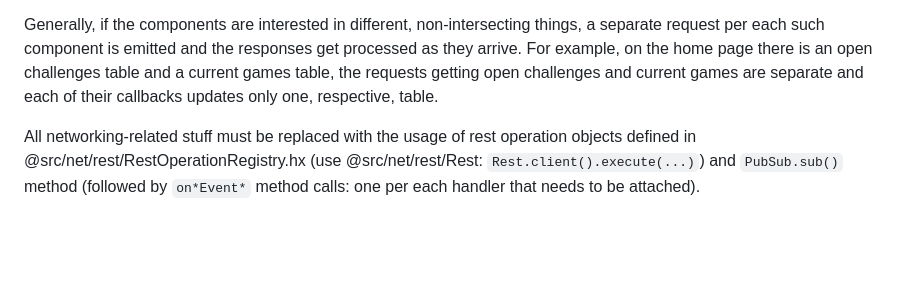
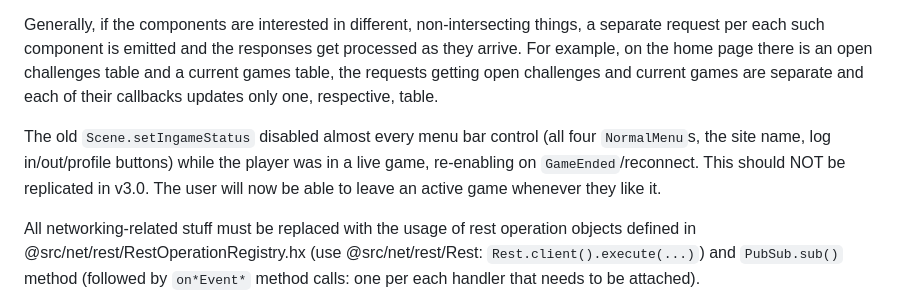
Before and after one commit to Gulvan0/Intellector-Frontend-v3.0, a Markdown page: CLAUDE.md, the part around the change. Drawn GitHub-style; blank space fills up the shorter version.

```diff
--- a/CLAUDE.md
+++ b/CLAUDE.md
@@ -66,6 +66,8 @@ Now being navigated to a page should instead be: go to a page - those components
 
 Generally, if the components are interested in different, non-intersecting things, a separate request per each such component is emitted and the responses get processed as they arrive. For example, on the home page there is an open challenges table and a current games table, the requests getting open challenges and current games are separate and each of their callbacks updates only one, respective, table.
 
+The old `Scene.setIngameStatus` disabled almost every menu bar control (all four `NormalMenu`s, the site name, log in/out/profile buttons) while the player was in a live game, re-enabling on `GameEnded`/reconnect. This should NOT be replicated in v3.0. The user will now be able to leave an active game whenever they like it.
+
 All networking-related stuff must be replaced with the usage of rest operation objects defined in @src/net/rest/RestOperationRegistry.hx (use @src/net/rest/Rest: `Rest.client().execute(...)`) and `PubSub.sub()` method (followed by `on*Event*` method calls: one per each handler that needs to be attached).
 
 Some of the old approaches related to retrieving the data and interacting with the server have been reworked. If unsure, consult the server repo located at `C:/Users/mitmi/Documents/GitHub/IntellectorServerV2` (though the contents of @src/net/ws package should usually be more than enough).
```
Also changed, not shown: code_style.md (+16 -0 lines).
